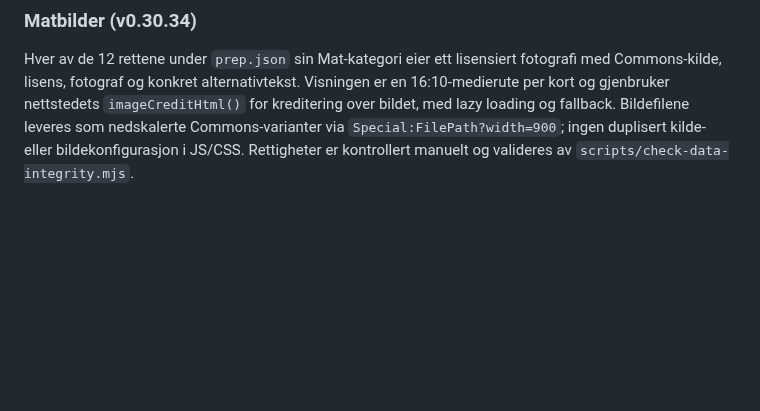
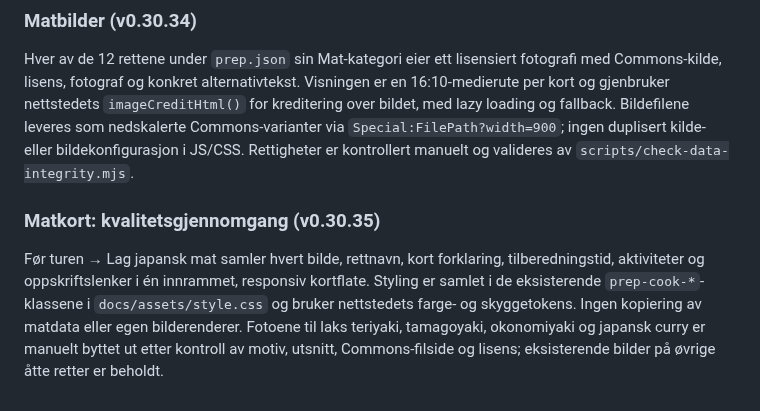
Before and after one commit to MKarthum/japan-2027, a Markdown page: README.md, the part around the change. Drawn GitHub-style; blank space fills up the shorter version.

```diff
--- a/README.md
+++ b/README.md
@@ -205,3 +205,7 @@ Test tilstand og URL-semantikk med node scripts/check-state-consistency.mjs i ti
 ### Matbilder (v0.30.34)
 
 Hver av de 12 rettene under `prep.json` sin Mat-kategori eier ett lisensiert fotografi med Commons-kilde, lisens, fotograf og konkret alternativtekst. Visningen er en 16:10-medierute per kort og gjenbruker nettstedets `imageCreditHtml()` for kreditering over bildet, med lazy loading og fallback. Bildefilene leveres som nedskalerte Commons-varianter via `Special:FilePath?width=900`; ingen duplisert kilde- eller bildekonfigurasjon i JS/CSS. Rettigheter er kontrollert manuelt og valideres av `scripts/check-data-integrity.mjs`.
+
+### Matkort: kvalitetsgjennomgang (v0.30.35)
+
+Før turen → Lag japansk mat samler hvert bilde, rettnavn, kort forklaring, tilberedningstid, aktiviteter og oppskriftslenker i én innrammet, responsiv kortflate. Styling er samlet i de eksisterende `prep-cook-*`-klassene i `docs/assets/style.css` og bruker nettstedets farge- og skyggetokens. Ingen kopiering av matdata eller egen bilderenderer. Fotoene til laks teriyaki, tamagoyaki, okonomiyaki og japansk curry er manuelt byttet ut etter kontroll av motiv, utsnitt, Commons-filside og lisens; eksisterende bilder på øvrige åtte retter er beholdt.
```
